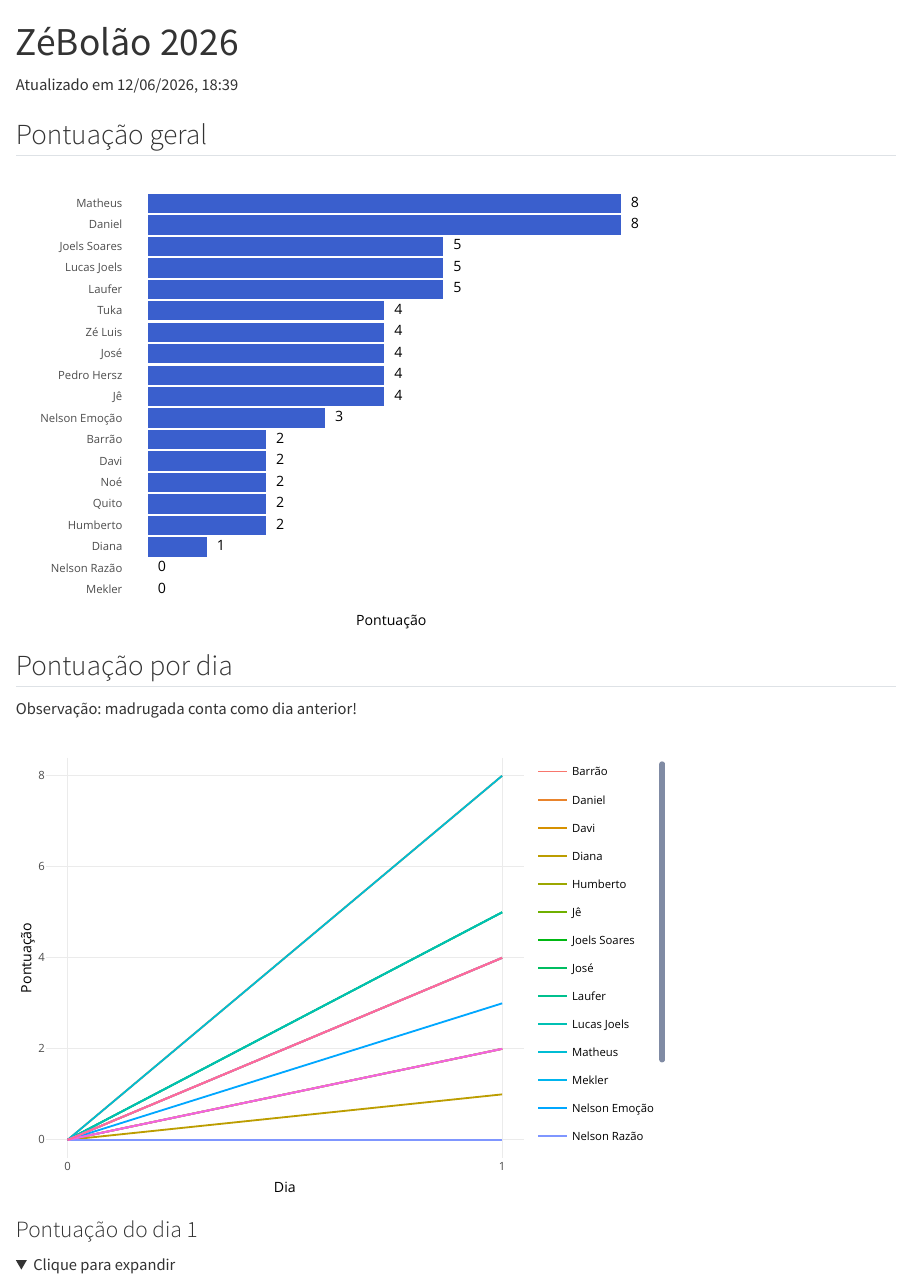
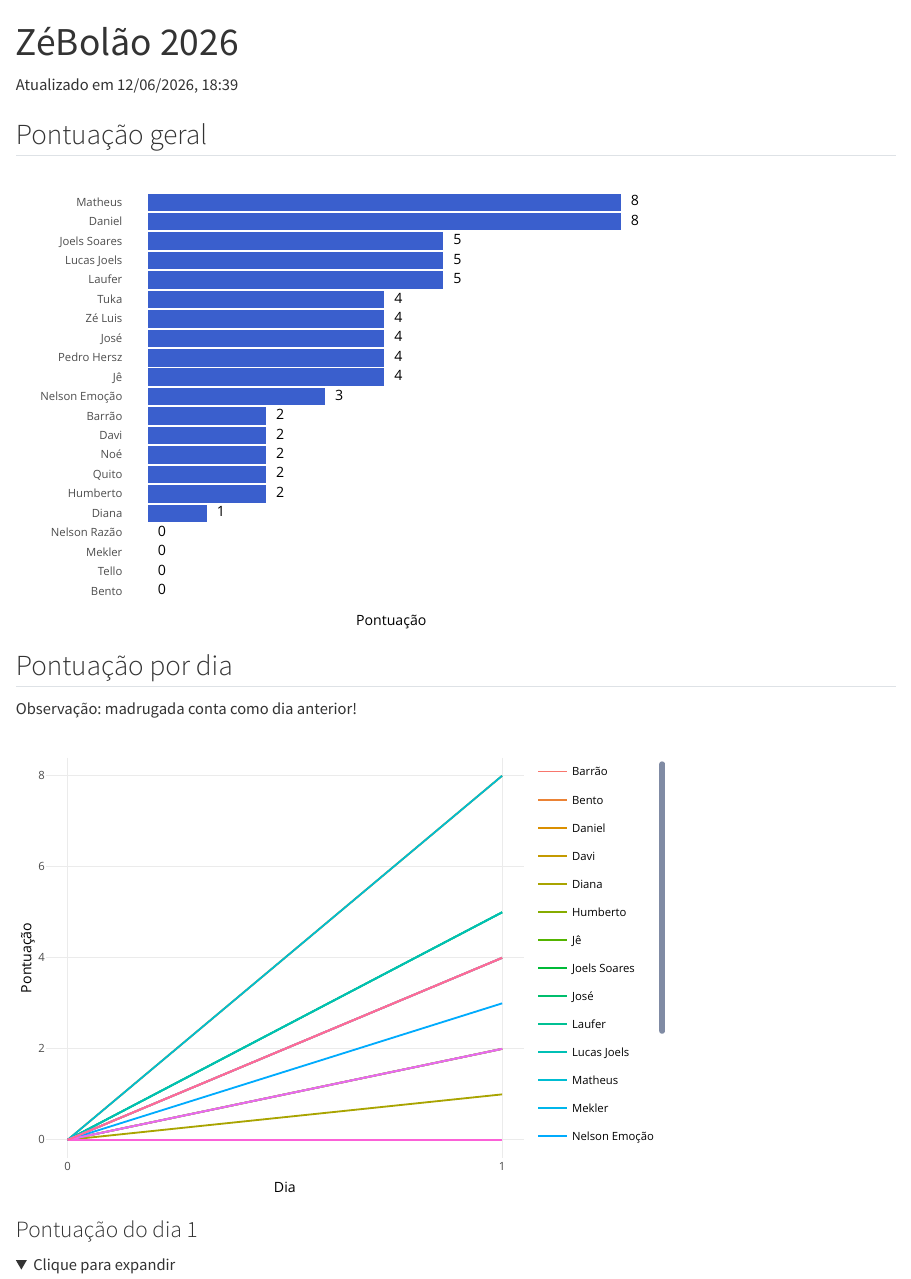
Before and after one commit to dhersz/zebolao26, a Quarto document (home.qmd): the page in a window 1100 px wide, from its top. Rendered offline with R 4.5, knitr and Pandoc in place of Quarto, with nearby package versions; folded parts are opened.

Commit message:
timezone, bento e tello

````diff
--- a/home.qmd
+++ b/home.qmd
@@ -3,7 +3,7 @@
 format: html
 ---
 
-Atualizado em `r strftime(Sys.time(), "%d/%m/%Y, %H:%M")`
+Atualizado em `r strftime(lubridate::with_tz(Sys.time(), tzone = "America/Sao_Paulo"), "%d/%m/%Y, %H:%M")`
 
 ```{r}
 #| include: false
````
Also changed, not shown: planilha_mestra_26.xlsx.
